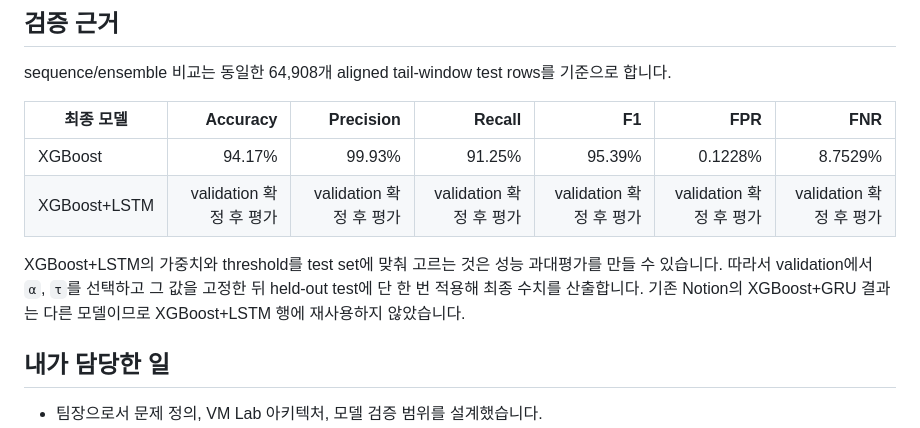
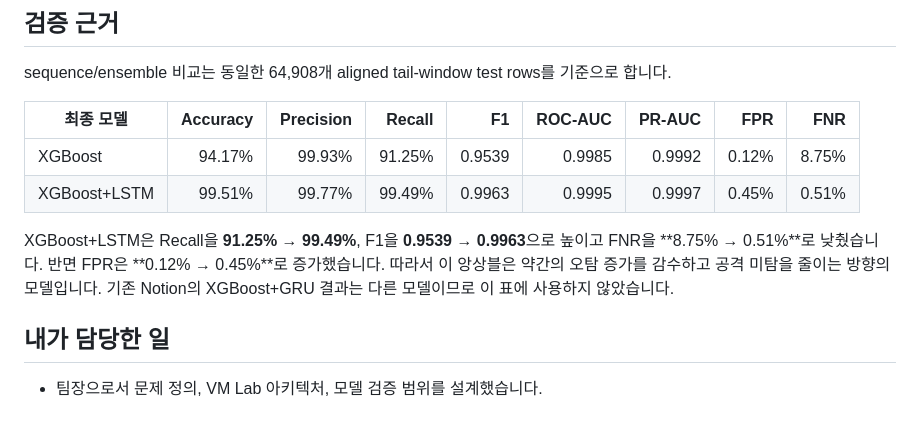
Before and after one commit to candy3157/ndr-lab-portfolio, a Markdown page: PORTFOLIO.md, the part around the change. Drawn GitHub-style.

Commit message:
docs: add XGBoost-LSTM portfolio metrics

```diff
--- a/PORTFOLIO.md
+++ b/PORTFOLIO.md
@@ -60,12 +60,12 @@ XGBoost+LSTM은 XGBoost의 빠른 tabular 판단과 LSTM의 시계열 문맥을
 
 sequence/ensemble 비교는 동일한 64,908개 aligned tail-window test rows를 기준으로 합니다.
 
-| 최종 모델 | Accuracy | Precision | Recall | F1 | FPR | FNR |
-| --- | ---: | ---: | ---: | ---: | ---: | ---: |
-| XGBoost | 94.17% | 99.93% | 91.25% | 95.39% | 0.1228% | 8.7529% |
-| XGBoost+LSTM | validation 확정 후 평가 | validation 확정 후 평가 | validation 확정 후 평가 | validation 확정 후 평가 | validation 확정 후 평가 | validation 확정 후 평가 |
+| 최종 모델 | Accuracy | Precision | Recall | F1 | ROC-AUC | PR-AUC | FPR | FNR |
+| --- | ---: | ---: | ---: | ---: | ---: | ---: | ---: | ---: |
+| XGBoost | 94.17% | 99.93% | 91.25% | 0.9539 | 0.9985 | 0.9992 | 0.12% | 8.75% |
+| XGBoost+LSTM | 99.51% | 99.77% | 99.49% | 0.9963 | 0.9995 | 0.9997 | 0.45% | 0.51% |
 
-XGBoost+LSTM의 가중치와 threshold를 test set에 맞춰 고르는 것은 성능 과대평가를 만들 수 있습니다. 따라서 validation에서 `α`, `τ`를 선택하고 그 값을 고정한 뒤 held-out test에 단 한 번 적용해 최종 수치를 산출합니다. 기존 Notion의 XGBoost+GRU 결과는 다른 모델이므로 XGBoost+LSTM 행에 재사용하지 않았습니다.
+XGBoost+LSTM은 Recall을 **91.25% → 99.49%**, F1을 **0.9539 → 0.9963**으로 높이고 FNR을 **8.75% → 0.51%**로 낮췄습니다. 반면 FPR은 **0.12% → 0.45%**로 증가했습니다. 따라서 이 앙상블은 약간의 오탐 증가를 감수하고 공격 미탐을 줄이는 방향의 모델입니다. 기존 Notion의 XGBoost+GRU 결과는 다른 모델이므로 이 표에 사용하지 않았습니다.
 
 ## 내가 담당한 일
 
```
